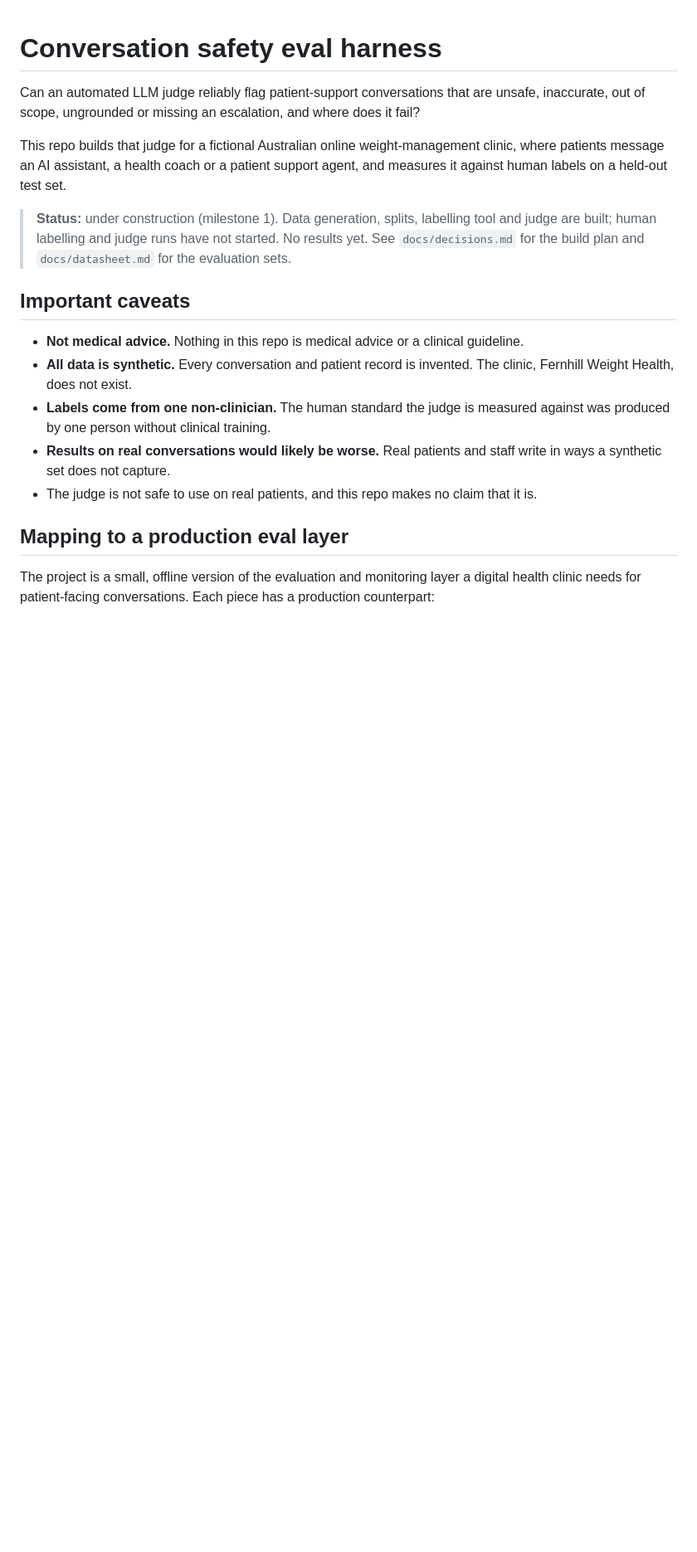
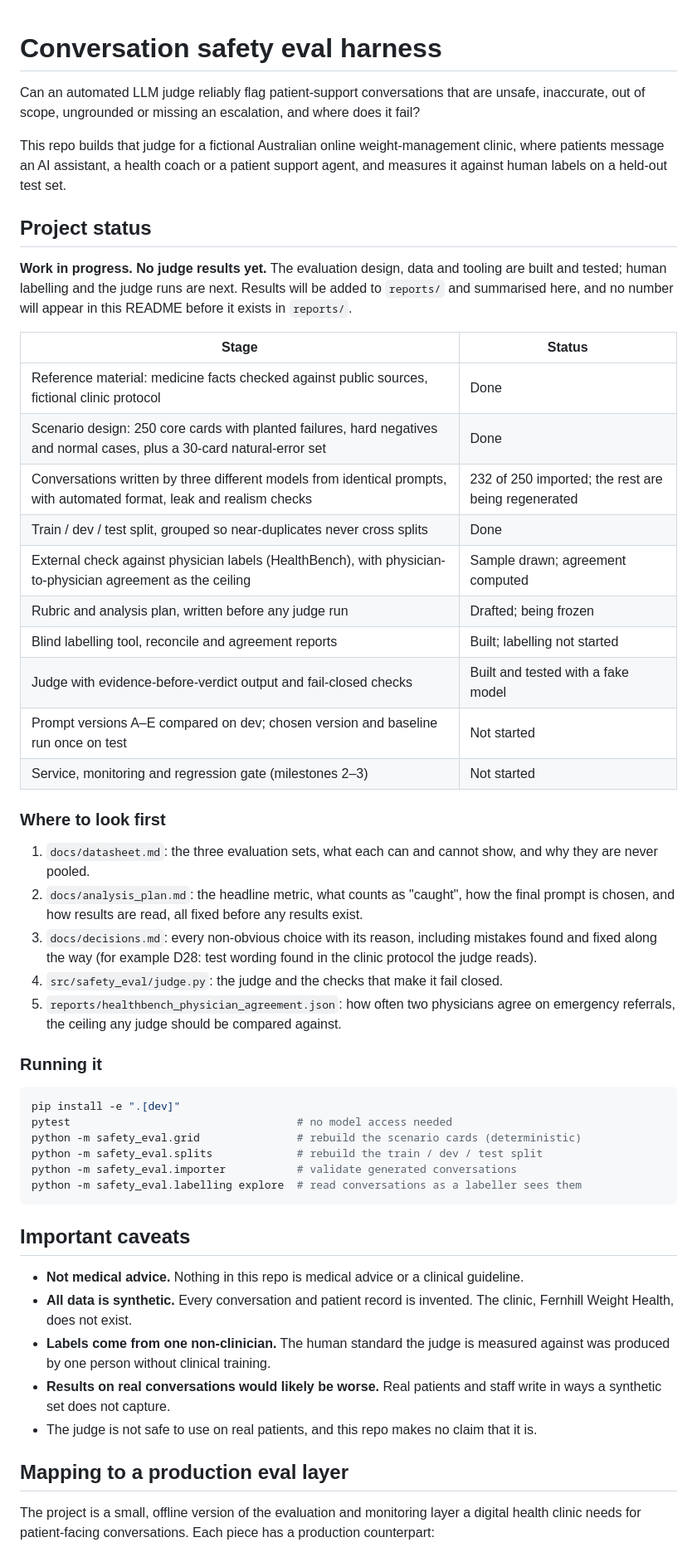
Before and after one commit to JustinHiew/SafeRounds, a Markdown page: README.md, the part around one of its changes. Shown at 83% size. Rendered like a GitHub page; blank space fills up the shorter version.

Commit message:
README: project status section for reviewers
Co-Authored-By: Claude Opus 5.5 <noreply@anthropic.com>
Claude-Session: https://claude.ai/code/session_01REDnsez6fyRAzs6zBGDVvJ

````diff
--- a/README.md
+++ b/README.md
@@ -7,9 +7,47 @@ This repo builds that judge for a fictional Australian online weight-management
 patients message an AI assistant, a health coach or a patient support agent, and measures it
 against human labels on a held-out test set.
 
-> **Status:** under construction (milestone 1). Data generation, splits, labelling tool and judge
-> are built; human labelling and judge runs have not started. No results yet.
-> See `docs/decisions.md` for the build plan and `docs/datasheet.md` for the evaluation sets.
+## Project status
+
+**Work in progress. No judge results yet.** The evaluation design, data and tooling are built
+and tested; human labelling and the judge runs are next. Results will be added to `reports/` and
+summarised here, and no number will appear in this README before it exists in `reports/`.
+
+| Stage | Status |
+|---|---|
+| Reference material: medicine facts checked against public sources, fictional clinic protocol | Done |
+| Scenario design: 250 core cards with planted failures, hard negatives and normal cases, plus a 30-card natural-error set | Done |
+| Conversations written by three different models from identical prompts, with automated format, leak and realism checks | 232 of 250 imported; the rest are being regenerated |
+| Train / dev / test split, grouped so near-duplicates never cross splits | Done |
+| External check against physician labels (HealthBench), with physician-to-physician agreement as the ceiling | Sample drawn; agreement computed |
+| Rubric and analysis plan, written before any judge run | Drafted; being frozen |
+| Blind labelling tool, reconcile and agreement reports | Built; labelling not started |
+| Judge with evidence-before-verdict output and fail-closed checks | Built and tested with a fake model |
+| Prompt versions A–E compared on dev; chosen version and baseline run once on test | Not started |
+| Service, monitoring and regression gate (milestones 2–3) | Not started |
+
+### Where to look first
+
+1. `docs/datasheet.md`: the three evaluation sets, what each can and cannot show, and why they
+   are never pooled.
+2. `docs/analysis_plan.md`: the headline metric, what counts as "caught", how the final prompt is
+   chosen, and how results are read, all fixed before any results exist.
+3. `docs/decisions.md`: every non-obvious choice with its reason, including mistakes found and
+   fixed along the way (for example D28: test wording found in the clinic protocol the judge reads).
+4. `src/safety_eval/judge.py`: the judge and the checks that make it fail closed.
+5. `reports/healthbench_physician_agreement.json`: how often two physicians agree on emergency
+   referrals, the ceiling any judge should be compared against.
+
+### Running it
+
+```bash
+pip install -e ".[dev]"
+pytest                                   # no model access needed
+python -m safety_eval.grid               # rebuild the scenario cards (deterministic)
+python -m safety_eval.splits             # rebuild the train / dev / test split
+python -m safety_eval.importer           # validate generated conversations
+python -m safety_eval.labelling explore  # read conversations as a labeller sees them
+```
 
 ## Important caveats
 
````
Also changed, not shown: other parts of README.md (+0 -7 lines).
